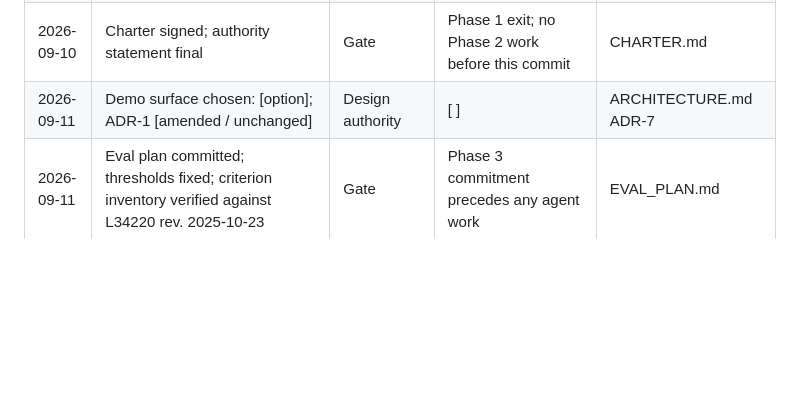
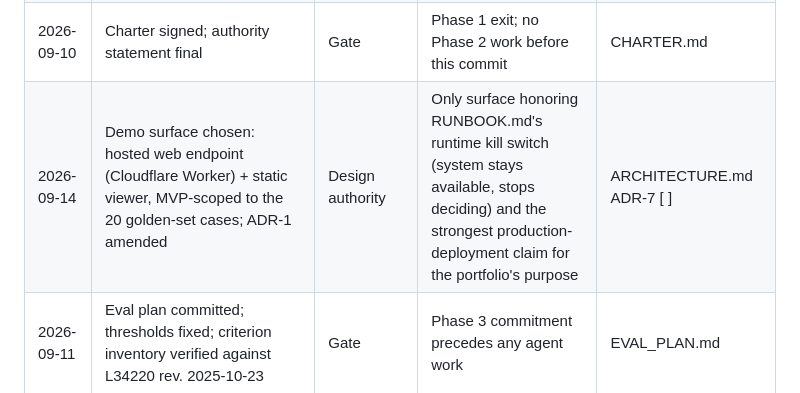
Before and after one commit to enlaiweng/prior-auth-review-agent, a Markdown page: docs/GOVERNANCE.md, the part around the change. GitHub-like rendering; blank space fills up the shorter version.

```diff
--- a/docs/GOVERNANCE.md
+++ b/docs/GOVERNANCE.md
@@ -53,7 +53,7 @@ Decisions that are not architecture (those are ADRs in ARCHITECTURE.md). Loop tr
 | 2026-09-10 | Vendor-update re-evaluation planned as a named run | Loop (planned) | Cheapest demonstrated Phase 7 loop | EVAL_PLAN.md |
 | 2026-09-10 | Repository created; hours committed: [X] per week; models: [primary id], [second id]; ADR-6 answer: [ None ] | Scope | Sets the hours assumption the week-two check tests against; pins the versions the version log tracks | ARCHITECTURE.md |
 | 2026-09-10 | Charter signed; authority statement final | Gate | Phase 1 exit; no Phase 2 work before this commit | CHARTER.md |
-| 2026-09-11 | Demo surface chosen: [option]; ADR-1 [amended / unchanged] | Design authority | [ ] | ARCHITECTURE.md ADR-7 |
+2026-09-14 | Demo surface chosen: hosted web endpoint (Cloudflare Worker) + static viewer, MVP-scoped to the 20 golden-set cases; ADR-1 amended | Design authority | Only surface honoring RUNBOOK.md's runtime kill switch (system stays available, stops deciding) and the strongest production-deployment claim for the portfolio's purpose | ARCHITECTURE.md ADR-7 [ ] | ARCHITECTURE.md ADR-7 |
 | 2026-09-11 | Eval plan committed; thresholds fixed; criterion inventory verified against L34220 rev. 2025-10-23 | Gate | Phase 3 commitment precedes any agent work | EVAL_PLAN.md |
 | 2026-09-15 | First five cases timed: [t1..t5] minutes, average [a] | Scope | Calibration against the 40 to 100 minute assumption | data/golden/timing.csv |
 | 2026-09-16 | Week 1: [n] hours against 20; seven cases authored | Scope | Weekly cadence | plan |
```
Also changed, not shown: docs/ARCHITECTURE.md (+2 -2 lines), docs/RUNBOOK.md (+2 -2 lines).
